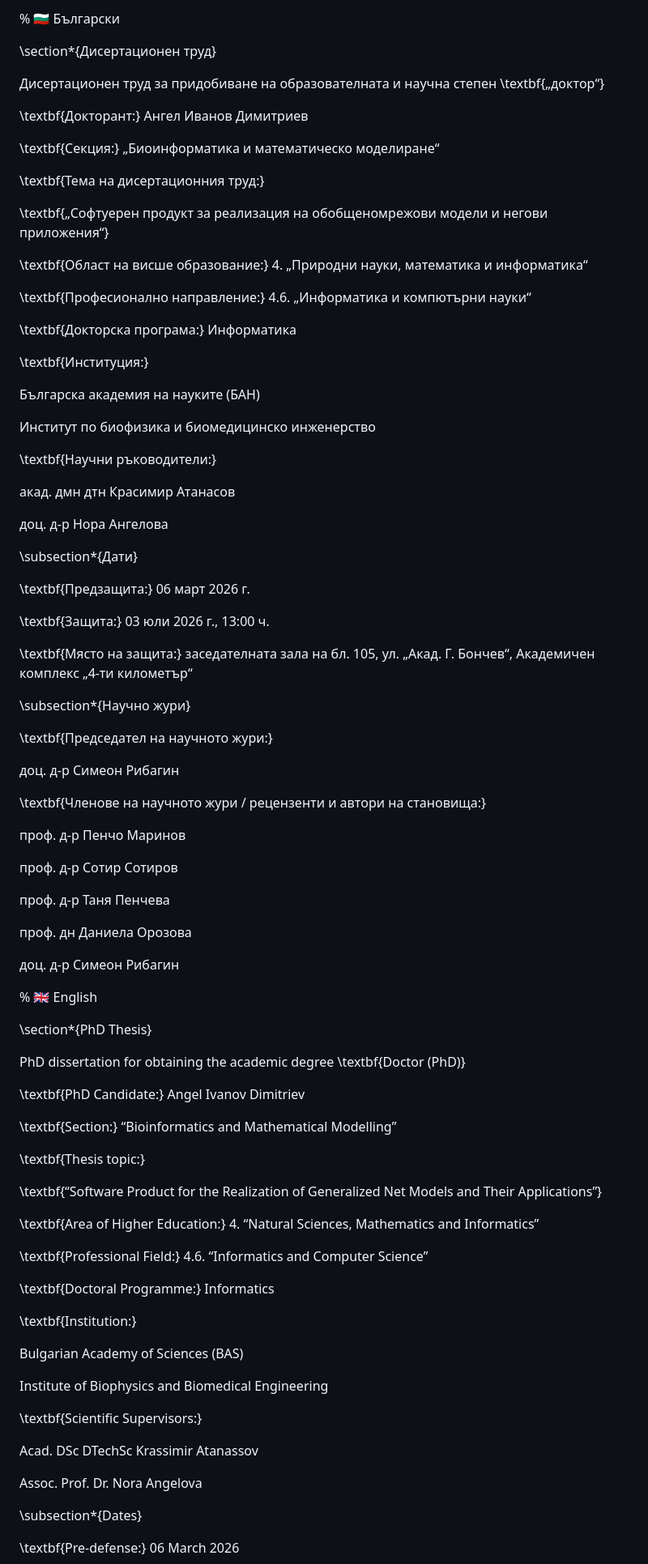
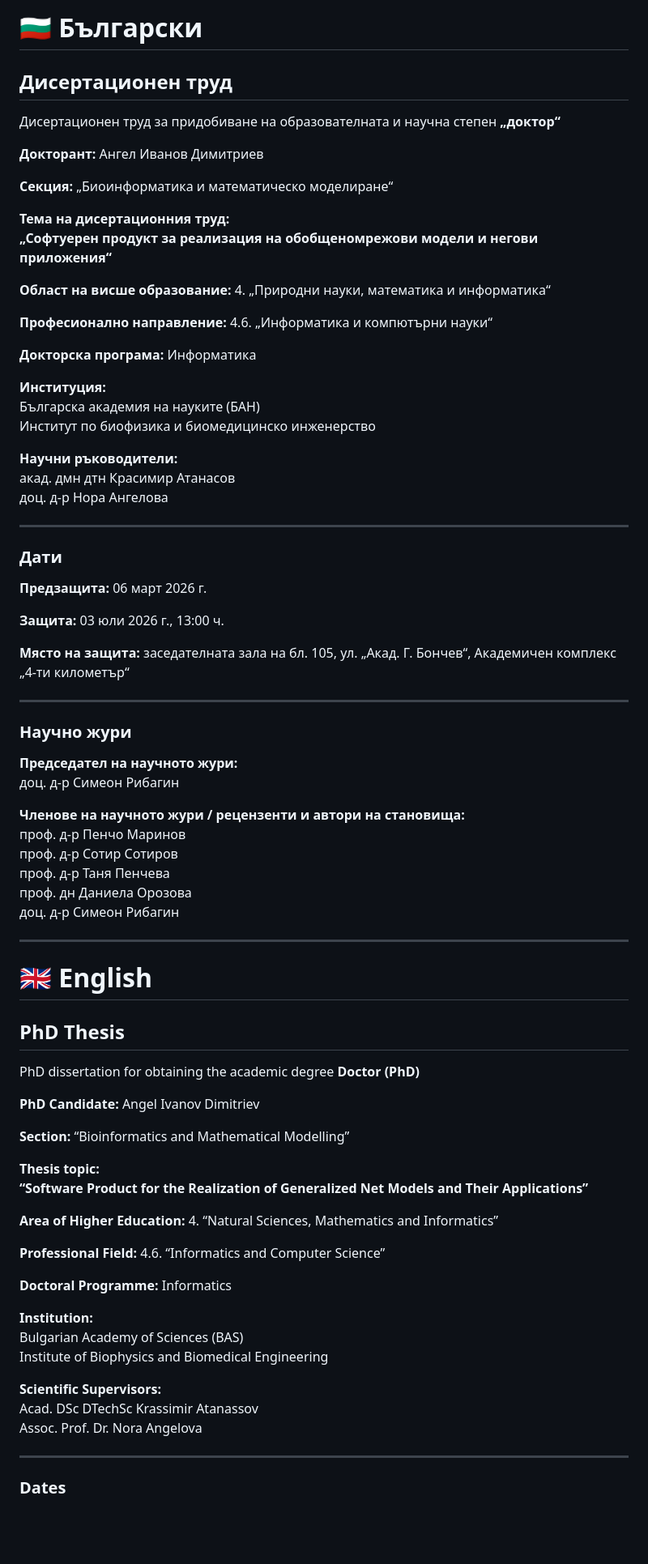
Before and after one commit to Angeld55/phd-thesis-onlinegn, a Markdown page: README.md, the part around one of its changes. Shown at 81% size. GitHub-like rendering; blank space fills up the shorter version.

Commit message:
added defence data

```diff
--- a/README.md
+++ b/README.md
@@ -1,95 +1,84 @@
-% 🇧🇬 Български
+# 🇧🇬 Български
 
-\section*{Дисертационен труд}
+## Дисертационен труд
 
-Дисертационен труд за придобиване на образователната и научна степен \textbf{„доктор“}
+Дисертационен труд за придобиване на образователната и научна степен **„доктор“**
 
-\textbf{Докторант:} Ангел Иванов Димитриев
+**Докторант:** Ангел Иванов Димитриев
 
-\textbf{Секция:} „Биоинформатика и математическо моделиране“
+**Секция:** „Биоинформатика и математическо моделиране“
 
-\textbf{Тема на дисертационния труд:}
+**Тема на дисертационния труд:**
+**„Софтуерен продукт за реализация на обобщеномрежови модели и негови приложения“**
 
-\textbf{„Софтуерен продукт за реализация на обобщеномрежови модели и негови приложения“}
+**Област на висше образование:** 4. „Природни науки, математика и информатика“
 
-\textbf{Област на висше образование:} 4. „Природни науки, математика и информатика“
+**Професионално направление:** 4.6. „Информатика и компютърни науки“
 
-\textbf{Професионално направление:} 4.6. „Информатика и компютърни науки“
+**Докторска програма:** Информатика
 
-\textbf{Докторска програма:} Информатика
-
-\textbf{Институция:}
-
+**Институция:**
 Българска академия на науките (БАН)
-
 Институт по биофизика и биомедицинско инженерство
 
-\textbf{Научни ръководители:}
-
+**Научни ръководители:**
 акад. дмн дтн Красимир Атанасов
-
 доц. д-р Нора Ангелова
 
-\subsection*{Дати}
+---
 
-\textbf{Предзащита:} 06 март 2026 г.
+### Дати
 
-\textbf{Защита:} 03 юли 2026 г., 13:00 ч.
+**Предзащита:** 06 март 2026 г.
 
-\textbf{Място на защита:} заседателната зала на бл. 105, ул. „Акад. Г. Бончев“, Академичен комплекс „4-ти километър“
+**Защита:** 03 юли 2026 г., 13:00 ч.
 
-\subsection*{Научно жури}
+**Място на защита:** заседателната зала на бл. 105, ул. „Акад. Г. Бончев“, Академичен комплекс „4-ти километър“
 
-\textbf{Председател на научното жури:}
+---
 
+### Научно жури
+
+**Председател на научното жури:**
 доц. д-р Симеон Рибагин
 
-\textbf{Членове на научното жури / рецензенти и автори на становища:}
-
+**Членове на научното жури / рецензенти и автори на становища:**
 проф. д-р Пенчо Маринов
-
 проф. д-р Сотир Сотиров
-
 проф. д-р Таня Пенчева
-
 проф. дн Даниела Орозова
-
 доц. д-р Симеон Рибагин
 
+---
 
-% 🇬🇧 English
+# 🇬🇧 English
 
-\section*{PhD Thesis}
+## PhD Thesis
 
-PhD dissertation for obtaining the academic degree \textbf{Doctor (PhD)}
+PhD dissertation for obtaining the academic degree **Doctor (PhD)**
 
-\textbf{PhD Candidate:} Angel Ivanov Dimitriev
+**PhD Candidate:** Angel Ivanov Dimitriev
 
-\textbf{Section:} “Bioinformatics and Mathematical Modelling”
+**Section:** “Bioinformatics and Mathematical Modelling”
 
-\textbf{Thesis topic:}
+**Thesis topic:**
+**“Software Product for the Realization of Generalized Net Models and Their Applications”**
 
-\textbf{“Software Product for the Realization of Generalized Net Models and Their Applications”}
+**Area of Higher Education:** 4. “Natural Sciences, Mathematics and Informatics”
 
-\textbf{Area of Higher Education:} 4. “Natural Sciences, Mathematics and Informatics”
+**Professional Field:** 4.6. “Informatics and Computer Science”
 
-\textbf{Professional Field:} 4.6. “Informatics and Computer Science”
+**Doctoral Programme:** Informatics
 
-\textbf{Doctoral Programme:} Informatics
-
-\textbf{Institution:}
-
+**Institution:**
 Bulgarian Academy of Sciences (BAS)
-
 Institute of Biophysics and Biomedical Engineering
 
-\textbf{Scientific Supervisors:}
-
+**Scientific Supervisors:**
 Acad. DSc DTechSc Krassimir Atanassov
-
 Assoc. Prof. Dr. Nora Angelova
 
-\subsection*{Dates}
+---
 
-\textbf{Pre-defense:} 06 March 2026
+### Dates
 
```
Also changed, not shown: other parts of README.md (+8 -10 lines).
